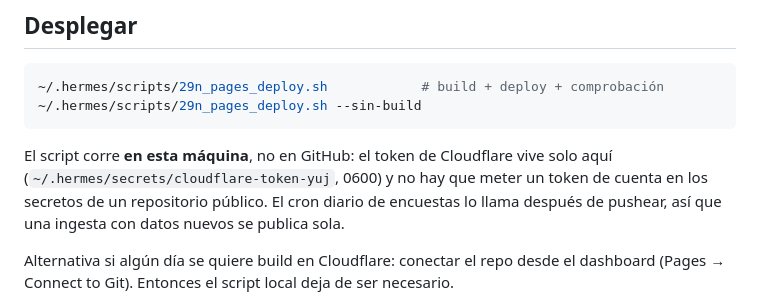
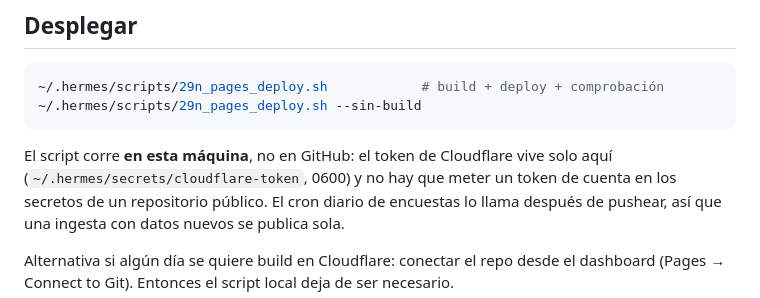
Before and after one commit to elCanosail/29N, a Markdown page: docs/notes/despliegue-cloudflare.md, the part around the change. GitHub-like rendering.

Commit message:
chore(credenciales): el token de Cloudflare deja de llamarse yuj (#4)
Co-authored-by: Elcano (agente) <elcano@nan.builders>

````diff
--- a/docs/notes/despliegue-cloudflare.md
+++ b/docs/notes/despliegue-cloudflare.md
@@ -44,7 +44,7 @@ hacer esa prueba **antes** de mover el DNS, o aceptar una ventana sin HTTPS.
 ```
 
 El script corre **en esta máquina**, no en GitHub: el token de Cloudflare vive solo
-aquí (`~/.hermes/secrets/cloudflare-token-yuj`, 0600) y no hay que meter un token de
+aquí (`~/.hermes/secrets/cloudflare-token`, 0600) y no hay que meter un token de
 cuenta en los secretos de un repositorio público. El cron diario de encuestas lo
 llama después de pushear, así que una ingesta con datos nuevos se publica sola.
 
````
